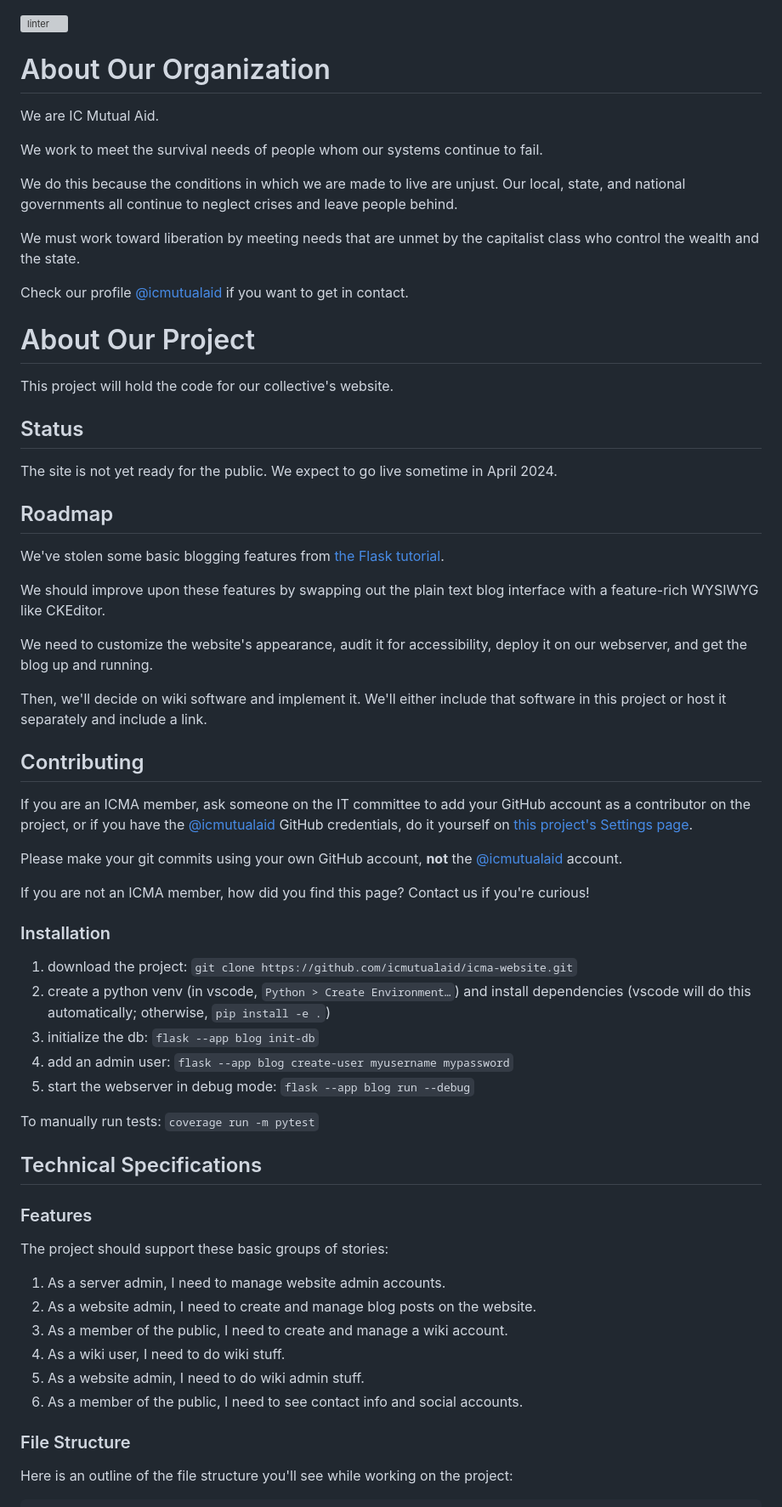
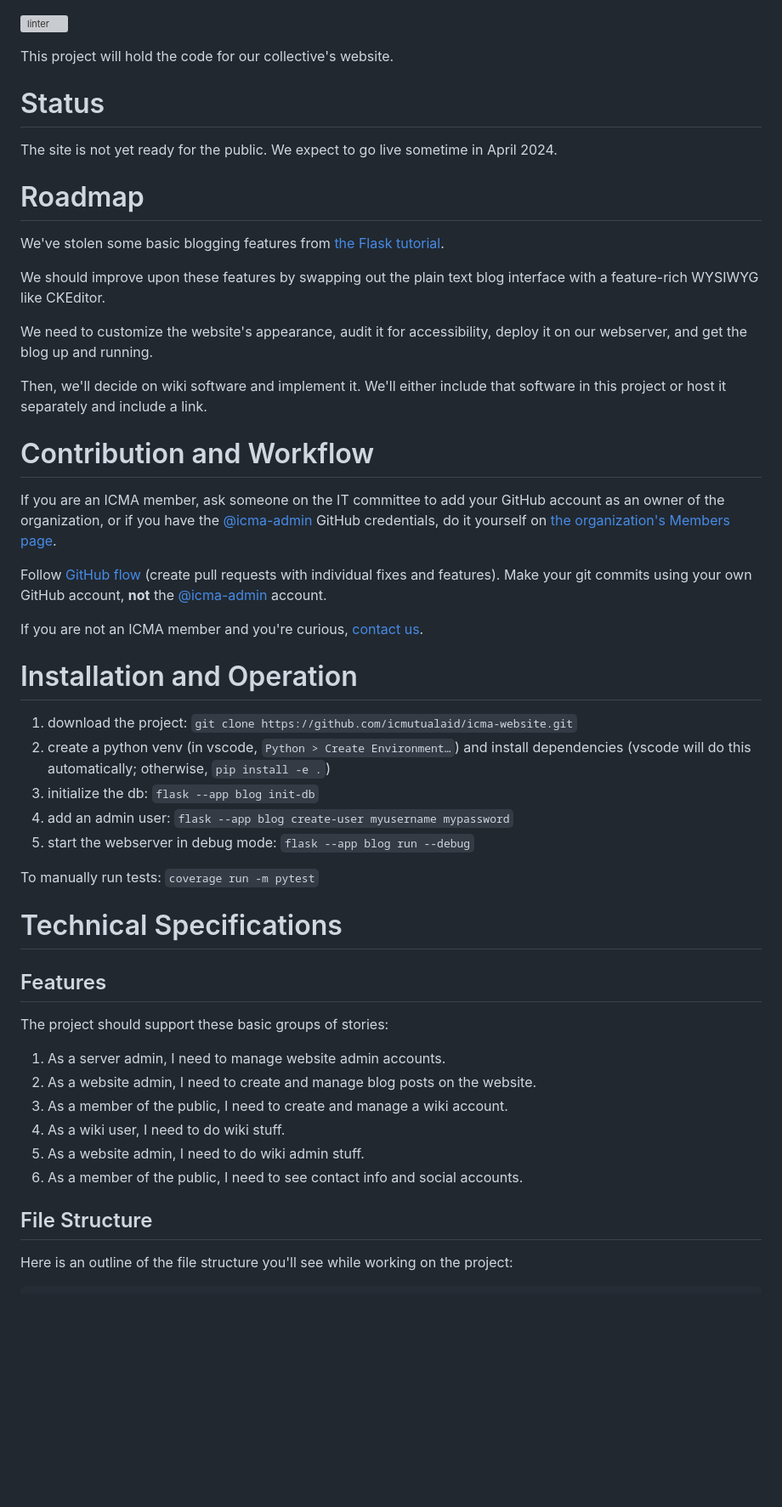
Before and after one commit to icmutualaid/icma-website, a Markdown page: README.md, the part around one of its changes. Shown at 85% size. Rendered like a GitHub page; blank space fills up the shorter version; grey boxes are pictures that could not be loaded.

Commit message:
Reorganize README and update with org account
Signed-off-by: maggie <161362020+ada-fruit@users.noreply.github.com>

```diff
--- a/README.md
+++ b/README.md
@@ -1,26 +1,12 @@
 ![linter](https://github.com/icmutualaid/icma-website/actions/workflows/python-app.yml/badge.svg)
-
-# About Our Organization
-
-We are IC Mutual Aid.
-
-We work to meet the survival needs of people whom our systems continue to fail.
-
-We do this because the conditions in which we are made to live are unjust. Our local, state, and national governments all continue to neglect crises and leave people behind.
-
-We must work toward liberation by meeting needs that are unmet by the capitalist class who control the wealth and the state.
-
-Check our profile [@icmutualaid](https://github.com/icmutualaid) if you want to get in contact.
-
-# About Our Project
 
 This project will hold the code for our collective's website.
 
-## Status
+# Status
 
 The site is not yet ready for the public. We expect to go live sometime in April 2024.
 
-## Roadmap
+# Roadmap
 
 We've stolen some basic blogging features from [the Flask tutorial](https://flask.palletsprojects.com/en/3.0.x/tutorial/).
 
@@ -30,15 +16,15 @@ We need to customize the website's appearance, audit it for accessibility, deplo
 
 Then, we'll decide on wiki software and implement it. We'll either include that software in this project or host it separately and include a link.
 
-## Contributing
+# Contribution and Workflow
 
-If you are an ICMA member, ask someone on the IT committee to add your GitHub account as a contributor on the project, or if you have the [@icmutualaid](https://github.com/icmutualaid) GitHub credentials, do it yourself on [this project's Settings page](https://github.com/icmutualaid/icma-website/settings/).
+If you are an ICMA member, ask someone on the IT committee to add your GitHub account as an owner of the organization, or if you have the [@icma-admin](https://github.com/icma-admin) GitHub credentials, do it yourself on [the organization's Members page](https://github.com/orgs/icmutualaid/people).
 
-Please make your git commits using your own GitHub account, **not** the [@icmutualaid](https://github.com/icmutualaid) account.
+Follow [GitHub flow](https://docs.github.com/en/get-started/using-github/github-flow) (create pull requests with individual fixes and features). Make your git commits using your own GitHub account, **not** the [@icma-admin](https://github.com/icma-admin) account.
 
-If you are not an ICMA member, how did you find this page? Contact us if you're curious!
+If you are not an ICMA member and you're curious, [contact us](https://github.com/icmutualaid).
 
-### Installation
+# Installation and Operation
 
 1. download the project: `git clone https://github.com/icmutualaid/icma-website.git`
 2. create a python venv (in vscode, `Python > Create Environment…`) and install dependencies (vscode will do this automatically; otherwise, `pip install -e .`)
@@ -48,9 +34,9 @@ If you are not an ICMA member, how did you find this page? Contact us if you're
 
 To manually run tests: `coverage run -m pytest`
 
-## Technical Specifications
+# Technical Specifications
 
-### Features
+## Features
 
 The project should support these basic groups of stories:
 
@@ -61,7 +47,7 @@ The project should support these basic groups of stories:
 5. As a website admin, I need to do wiki admin stuff.
 6. As a member of the public, I need to see contact info and social accounts.
 
-### File Structure
+## File Structure
 
 Here is an outline of the file structure you'll see while working on the project:
 
```
Also changed, not shown: other parts of README.md (+19 -5 lines).
